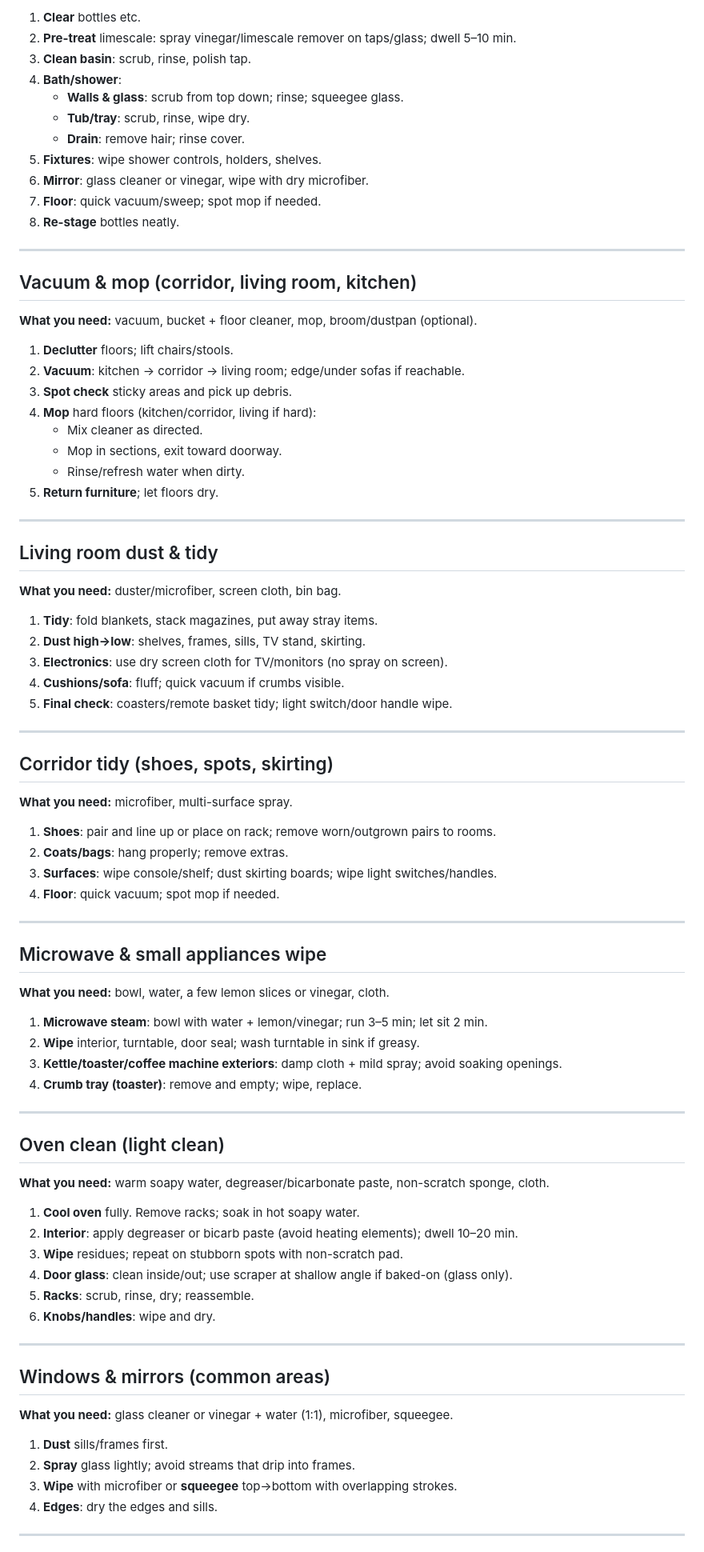
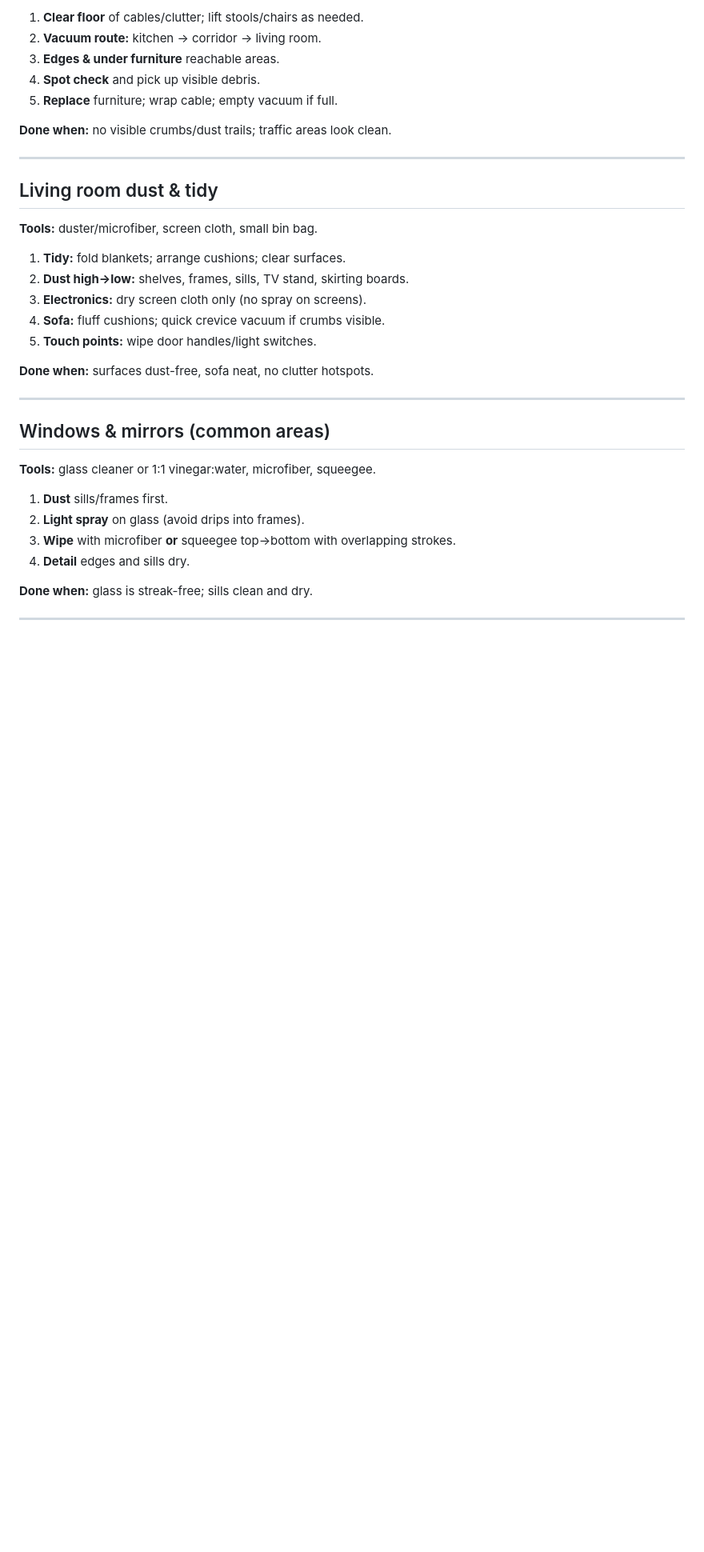
Before and after one commit to edizucar/flat-chores, a Markdown page: README.md, the part around one of its changes. Shown at 80% size. GitHub-like rendering; blank space fills up the shorter version.

```diff
--- a/README.md
+++ b/README.md
@@ -79,88 +62,38 @@ Detailed, step-by-step instructions for each chore in `chores.json`. Follow exac
 
-1. **Clear** bottles etc.
-2. **Pre-treat** limescale: spray vinegar/limescale remover on taps/glass; dwell 5–10 min.
-3. **Clean basin**: scrub, rinse, polish tap.
-4. **Bath/shower**:
-   - **Walls & glass**: scrub from top down; rinse; squeegee glass.
-   - **Tub/tray**: scrub, rinse, wipe dry.
-   - **Drain**: remove hair; rinse cover.
-5. **Fixtures**: wipe shower controls, holders, shelves.
-6. **Mirror**: glass cleaner or vinegar, wipe with dry microfiber.
-7. **Floor**: quick vacuum/sweep; spot mop if needed.
-8. **Re-stage** bottles neatly.
+1. **Clear floor** of cables/clutter; lift stools/chairs as needed.
+2. **Vacuum route:** kitchen → corridor → living room.
+3. **Edges & under furniture** reachable areas.
+4. **Spot check** and pick up visible debris.
+5. **Replace** furniture; wrap cable; empty vacuum if full.
 
----
-
-## Vacuum & mop (corridor, living room, kitchen)
-
-**What you need:** vacuum, bucket + floor cleaner, mop, broom/dustpan (optional).
-
-1. **Declutter** floors; lift chairs/stools.
-2. **Vacuum**: kitchen → corridor → living room; edge/under sofas if reachable.
-3. **Spot check** sticky areas and pick up debris.
-4. **Mop** hard floors (kitchen/corridor, living if hard):
-   - Mix cleaner as directed.
-   - Mop in sections, exit toward doorway.
-   - Rinse/refresh water when dirty.
-5. **Return furniture**; let floors dry.
+**Done when:** no visible crumbs/dust trails; traffic areas look clean.
 
 ---
 
 ## Living room dust & tidy
 
-**What you need:** duster/microfiber, screen cloth, bin bag.
+**Tools:** duster/microfiber, screen cloth, small bin bag.
 
-1. **Tidy**: fold blankets, stack magazines, put away stray items.
-2. **Dust high→low**: shelves, frames, sills, TV stand, skirting.
-3. **Electronics**: use dry screen cloth for TV/monitors (no spray on screen).
-4. **Cushions/sofa**: fluff; quick vacuum if crumbs visible.
-5. **Final check**: coasters/remote basket tidy; light switch/door handle wipe.
+1. **Tidy:** fold blankets; arrange cushions; clear surfaces.
+2. **Dust high→low:** shelves, frames, sills, TV stand, skirting boards.
+3. **Electronics:** dry screen cloth only (no spray on screens).
+4. **Sofa:** fluff cushions; quick crevice vacuum if crumbs visible.
+5. **Touch points:** wipe door handles/light switches.
 
----
-
-## Corridor tidy (shoes, spots, skirting)
-
-**What you need:** microfiber, multi-surface spray.
-
-1. **Shoes**: pair and line up or place on rack; remove worn/outgrown pairs to rooms.
-2. **Coats/bags**: hang properly; remove extras.
-3. **Surfaces**: wipe console/shelf; dust skirting boards; wipe light switches/handles.
-4. **Floor**: quick vacuum; spot mop if needed.
-
----
-
-## Microwave & small appliances wipe
-
-**What you need:** bowl, water, a few lemon slices or vinegar, cloth.
-
-1. **Microwave steam**: bowl with water + lemon/vinegar; run 3–5 min; let sit 2 min.
-2. **Wipe** interior, turntable, door seal; wash turntable in sink if greasy.
-3. **Kettle/toaster/coffee machine exteriors**: damp cloth + mild spray; avoid soaking openings.
-4. **Crumb tray (toaster)**: remove and empty; wipe, replace.
-
----
-
-## Oven clean (light clean)
-
-**What you need:** warm soapy water, degreaser/bicarbonate paste, non-scratch sponge, cloth.
-
-1. **Cool oven** fully. Remove racks; soak in hot soapy water.
-2. **Interior**: apply degreaser or bicarb paste (avoid heating elements); dwell 10–20 min.
-3. **Wipe** residues; repeat on stubborn spots with non-scratch pad.
-4. **Door glass**: clean inside/out; use scraper at shallow angle if baked-on (glass only).
-5. **Racks**: scrub, rinse, dry; reassemble.
-6. **Knobs/handles**: wipe and dry.
+**Done when:** surfaces dust-free, sofa neat, no clutter hotspots.
 
 ---
 
 ## Windows & mirrors (common areas)
 
-**What you need:** glass cleaner or vinegar + water (1:1), microfiber, squeegee.
+**Tools:** glass cleaner or 1:1 vinegar:water, microfiber, squeegee.
 
 1. **Dust** sills/frames first.
-2. **Spray** glass lightly; avoid streams that drip into frames.
-3. **Wipe** with microfiber or **squeegee** top→bottom with overlapping strokes.
-4. **Edges**: dry the edges and sills.
+2. **Light spray** on glass (avoid drips into frames).
+3. **Wipe** with microfiber **or** squeegee top→bottom with overlapping strokes.
+4. **Detail** edges and sills dry.
+
+**Done when:** glass is streak-free; sills clean and dry.
 
 ---
 
```
Also changed, not shown: other parts of README.md (+43 -91 lines).
